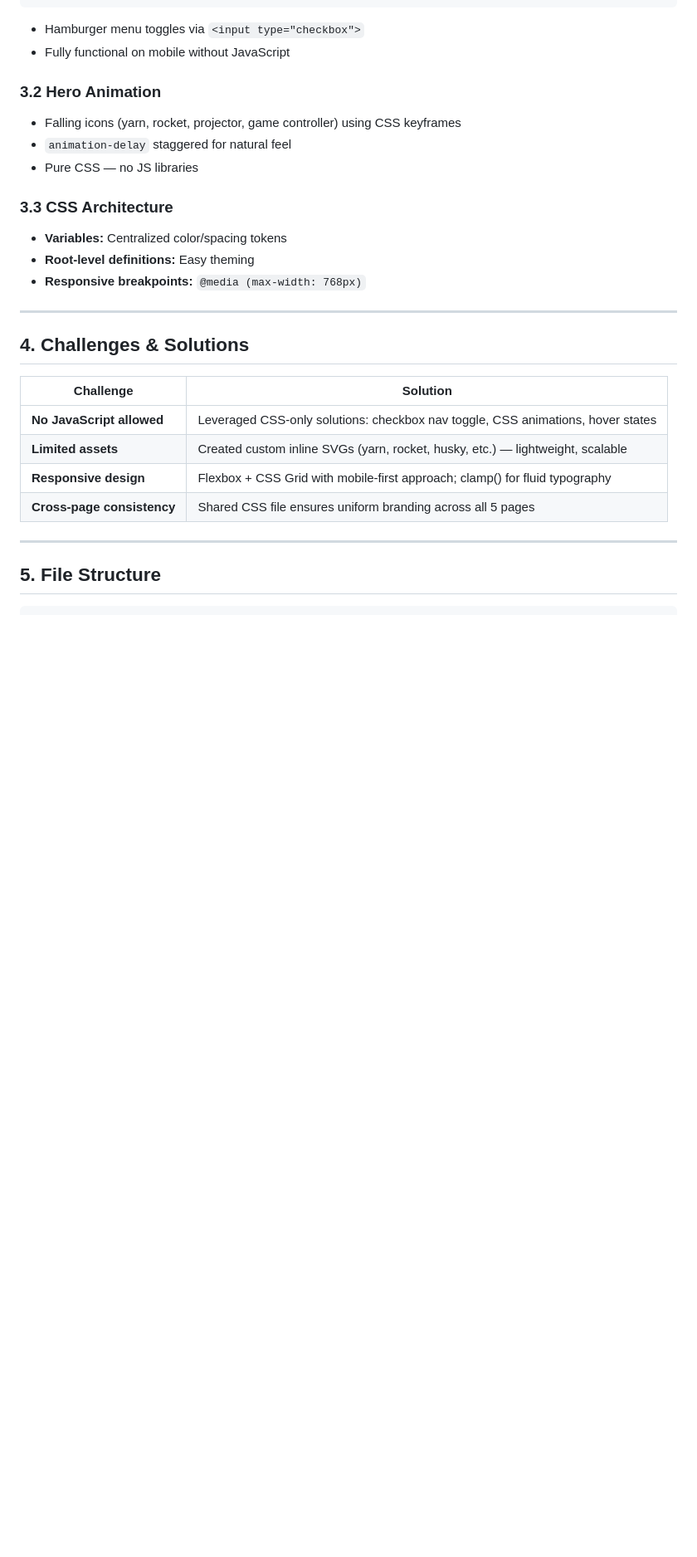
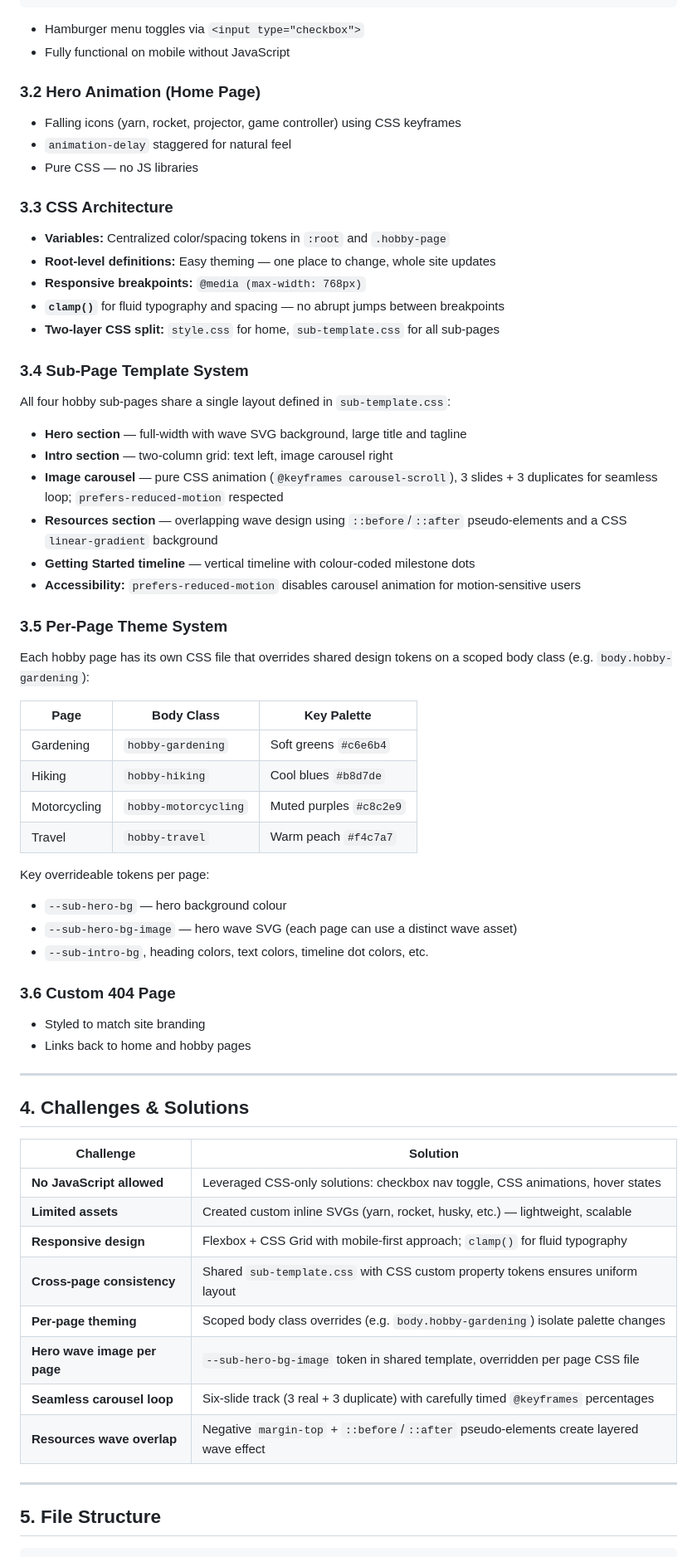
Before and after one commit to p-stevenson/web-authoring-group-project, a Markdown page: docs/PROJECT_PROCESS.md, the part around one of its changes. Shown at 83% size. Rendered like a GitHub page; blank space fills up the shorter version.

```diff
--- a/docs/PROJECT_PROCESS.md
+++ b/docs/PROJECT_PROCESS.md
@@ -63,7 +63,7 @@
 - Hamburger menu toggles via `<input type="checkbox">`
 - Fully functional on mobile without JavaScript
 
-### 3.2 Hero Animation
+### 3.2 Hero Animation (Home Page)
 
 - Falling icons (yarn, rocket, projector, game controller) using CSS keyframes
 - `animation-delay` staggered for natural feel
@@ -71,9 +71,43 @@
 
 ### 3.3 CSS Architecture
 
-- **Variables:** Centralized color/spacing tokens
-- **Root-level definitions:** Easy theming
+- **Variables:** Centralized color/spacing tokens in `:root` and `.hobby-page`
+- **Root-level definitions:** Easy theming — one place to change, whole site updates
 - **Responsive breakpoints:** `@media (max-width: 768px)`
+- **`clamp()`** for fluid typography and spacing — no abrupt jumps between breakpoints
+- **Two-layer CSS split:** `style.css` for home, `sub-template.css` for all sub-pages
+
+### 3.4 Sub-Page Template System
+
+All four hobby sub-pages share a single layout defined in `sub-template.css`:
+
+- **Hero section** — full-width with wave SVG background, large title and tagline
+- **Intro section** — two-column grid: text left, image carousel right
+- **Image carousel** — pure CSS animation (`@keyframes carousel-scroll`), 3 slides + 3 duplicates for seamless loop; `prefers-reduced-motion` respected
+- **Resources section** — overlapping wave design using `::before`/`::after` pseudo-elements and a CSS `linear-gradient` background
+- **Getting Started timeline** — vertical timeline with colour-coded milestone dots
+- **Accessibility:** `prefers-reduced-motion` disables carousel animation for motion-sensitive users
+
+### 3.5 Per-Page Theme System
+
+Each hobby page has its own CSS file that overrides shared design tokens on a scoped body class (e.g. `body.hobby-gardening`):
+
+| Page | Body Class | Key Palette |
+|------|-----------|-------------|
+| Gardening | `hobby-gardening` | Soft greens `#c6e6b4` |
+| Hiking | `hobby-hiking` | Cool blues `#b8d7de` |
+| Motorcycling | `hobby-motorcycling` | Muted purples `#c8c2e9` |
+| Travel | `hobby-travel` | Warm peach `#f4c7a7` |
+
+Key overrideable tokens per page:
+- `--sub-hero-bg` — hero background colour
+- `--sub-hero-bg-image` — hero wave SVG (each page can use a distinct wave asset)
+- `--sub-intro-bg`, heading colors, text colors, timeline dot colors, etc.
+
+### 3.6 Custom 404 Page
+
+- Styled to match site branding
+- Links back to home and hobby pages
 
 ---
 
@@ -83,8 +117,12 @@
 |-----------|----------|
 | **No JavaScript allowed** | Leveraged CSS-only solutions: checkbox nav toggle, CSS animations, hover states |
 | **Limited assets** | Created custom inline SVGs (yarn, rocket, husky, etc.) — lightweight, scalable |
-| **Responsive design** | Flexbox + CSS Grid with mobile-first approach; clamp() for fluid typography |
-| **Cross-page consistency** | Shared CSS file ensures uniform branding across all 5 pages |
+| **Responsive design** | Flexbox + CSS Grid with mobile-first approach; `clamp()` for fluid typography |
+| **Cross-page consistency** | Shared `sub-template.css` with CSS custom property tokens ensures uniform layout |
+| **Per-page theming** | Scoped body class overrides (e.g. `body.hobby-gardening`) isolate palette changes |
+| **Hero wave image per page** | `--sub-hero-bg-image` token in shared template, overridden per page CSS file |
+| **Seamless carousel loop** | Six-slide track (3 real + 3 duplicate) with carefully timed `@keyframes` percentages |
+| **Resources wave overlap** | Negative `margin-top` + `::before`/`::after` pseudo-elements create layered wave effect |
 
 ---
 
```
Also changed, not shown: other parts of docs/PROJECT_PROCESS.md (+78 -15 lines).
